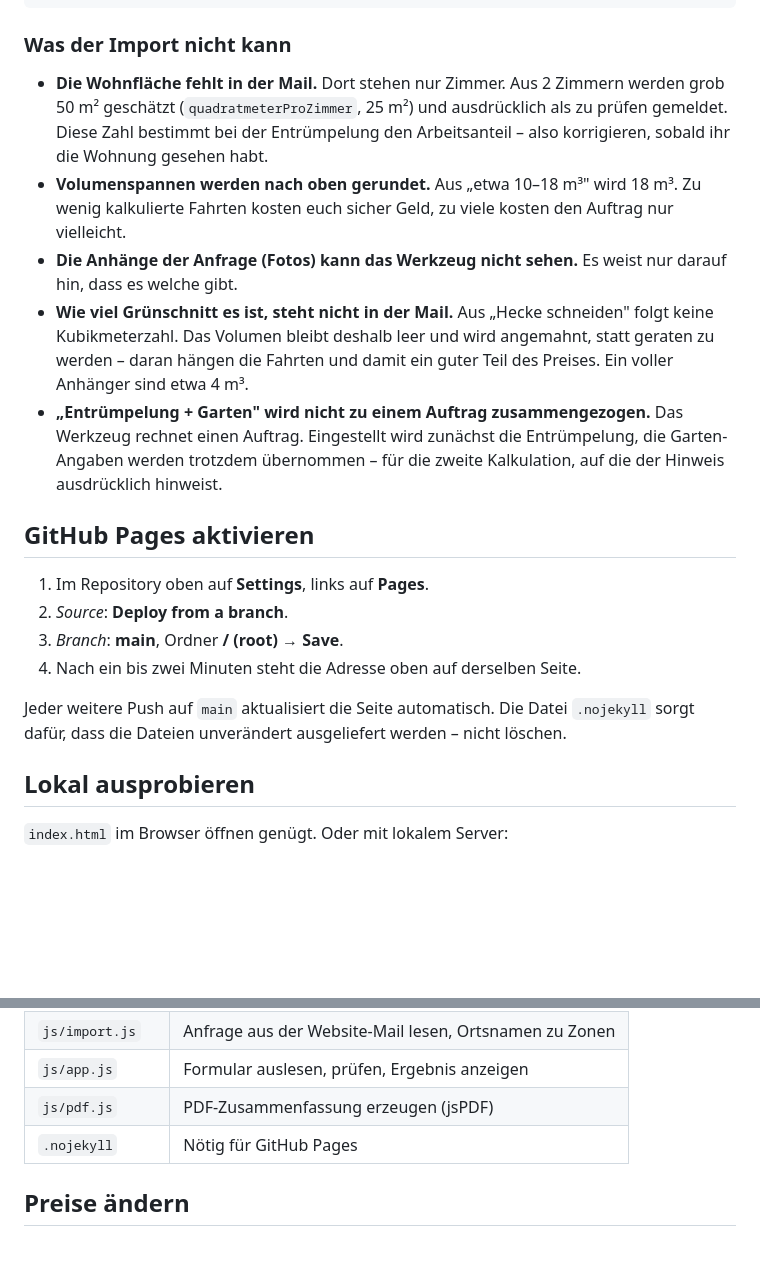
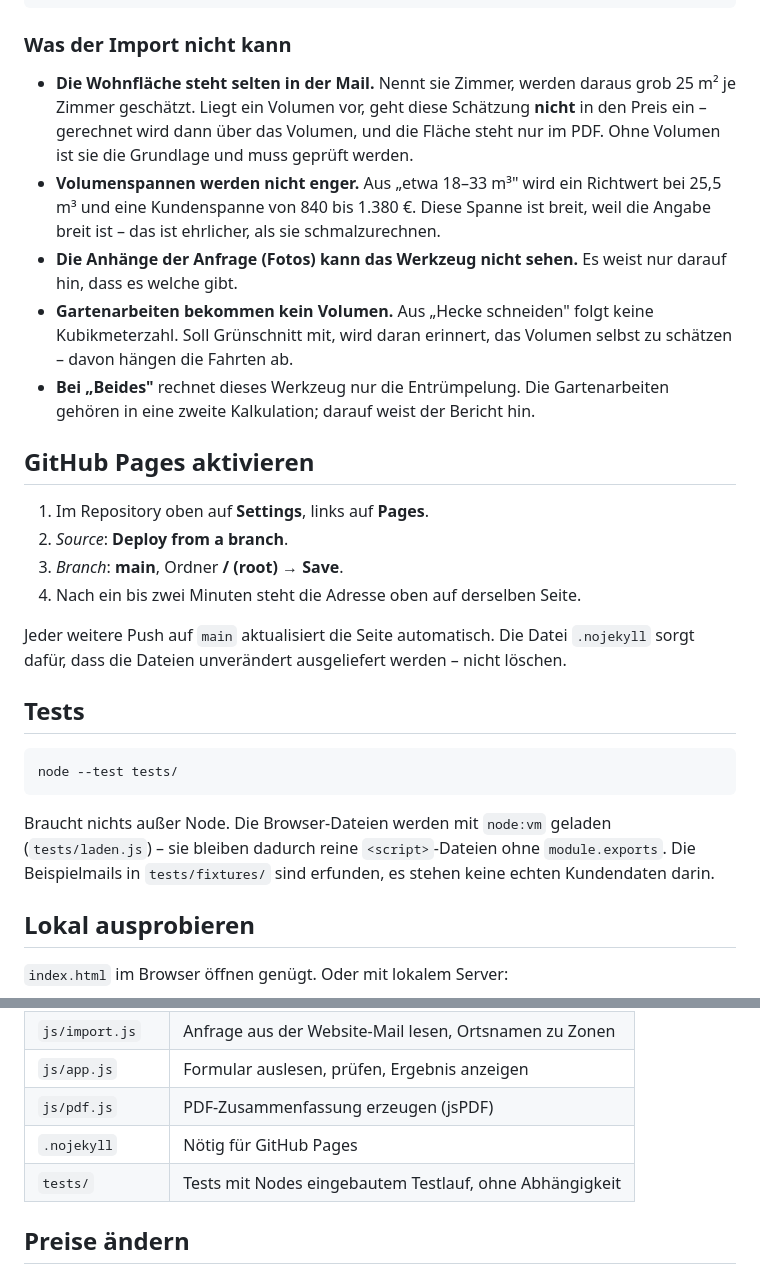
Before and after one commit to 9s2m5cy46t-hub/entr-mpelungrechner, a Markdown page: README.md, 2 parts joined by grey strips. Rendered like a GitHub page; blank space fills up the shorter version.

````diff
--- a/README.md
+++ b/README.md
@@ -103,24 +156,22 @@ const ORT_ZONEN = {
 
 ### Was der Import nicht kann
 
-- **Die Wohnfläche fehlt in der Mail.** Dort stehen nur Zimmer. Aus
-  2 Zimmern werden grob 50 m² geschätzt (`quadratmeterProZimmer`, 25 m²)
-  und ausdrücklich als zu prüfen gemeldet. Diese Zahl bestimmt bei der
-  Entrümpelung den Arbeitsanteil – also korrigieren, sobald ihr die Wohnung
-  gesehen habt.
-- **Volumenspannen werden nach oben gerundet.** Aus „etwa 10–18 m³" wird
-  18 m³. Zu wenig kalkulierte Fahrten kosten euch sicher Geld, zu viele
-  kosten den Auftrag nur vielleicht.
-- **Die Anhänge der Anfrage (Fotos) kann das Werkzeug nicht sehen.** Es
-  weist nur darauf hin, dass es welche gibt.
-- **Wie viel Grünschnitt es ist, steht nicht in der Mail.** Aus „Hecke
-  schneiden" folgt keine Kubikmeterzahl. Das Volumen bleibt deshalb leer und
-  wird angemahnt, statt geraten zu werden – daran hängen die Fahrten und
-  damit ein guter Teil des Preises. Ein voller Anhänger sind etwa 4 m³.
-- **„Entrümpelung + Garten" wird nicht zu einem Auftrag zusammengezogen.**
-  Das Werkzeug rechnet einen Auftrag. Eingestellt wird zunächst die
-  Entrümpelung, die Garten-Angaben werden trotzdem übernommen – für die
-  zweite Kalkulation, auf die der Hinweis ausdrücklich hinweist.
+- **Die Wohnfläche steht selten in der Mail.** Nennt sie Zimmer, werden daraus
+  grob 25 m² je Zimmer geschätzt. Liegt ein Volumen vor, geht diese Schätzung
+  **nicht** in den Preis ein – gerechnet wird dann über das Volumen, und die
+  Fläche steht nur im PDF. Ohne Volumen ist sie die Grundlage und muss geprüft
+  werden.
+- **Volumenspannen werden nicht enger.** Aus „etwa 18–33 m³" wird ein Richtwert
+  bei 25,5 m³ und eine Kundenspanne von 840 bis 1.380 €. Diese Spanne ist breit,
+  weil die Angabe breit ist – das ist ehrlicher, als sie schmalzurechnen.
+- **Die Anhänge der Anfrage (Fotos) kann das Werkzeug nicht sehen.** Es weist
+  nur darauf hin, dass es welche gibt.
+- **Gartenarbeiten bekommen kein Volumen.** Aus „Hecke schneiden" folgt keine
+  Kubikmeterzahl. Soll Grünschnitt mit, wird daran erinnert, das Volumen selbst
+  zu schätzen – davon hängen die Fahrten ab.
+- **Bei „Beides"** rechnet dieses Werkzeug nur die Entrümpelung. Die
+  Gartenarbeiten gehören in eine zweite Kalkulation; darauf weist der Bericht
+  hin.
 
 ## GitHub Pages aktivieren
 
@@ -132,6 +183,17 @@ const ORT_ZONEN = {
 Jeder weitere Push auf `main` aktualisiert die Seite automatisch. Die Datei
 `.nojekyll` sorgt dafür, dass die Dateien unverändert ausgeliefert werden –
 nicht löschen.
+
+## Tests
+
+```bash
+node --test tests/
+```
+
+Braucht nichts außer Node. Die Browser-Dateien werden mit `node:vm` geladen
+(`tests/laden.js`) – sie bleiben dadurch reine `<script>`-Dateien ohne
+`module.exports`. Die Beispielmails in `tests/fixtures/` sind erfunden,
+es stehen keine echten Kundendaten darin.
 
 ## Lokal ausprobieren
 
@@ -154,6 +216,7 @@ python3 -m http.server 8000    # dann http://localhost:8000 öffnen
 | `js/app.js` | Formular auslesen, prüfen, Ergebnis anzeigen |
 | `js/pdf.js` | PDF-Zusammenfassung erzeugen (jsPDF) |
 | `.nojekyll` | Nötig für GitHub Pages |
+| `tests/` | Tests mit Nodes eingebautem Testlauf, ohne Abhängigkeit |
 
 ## Preise ändern
 
````
Also changed, not shown: other parts of README.md (+132 -83 lines).
